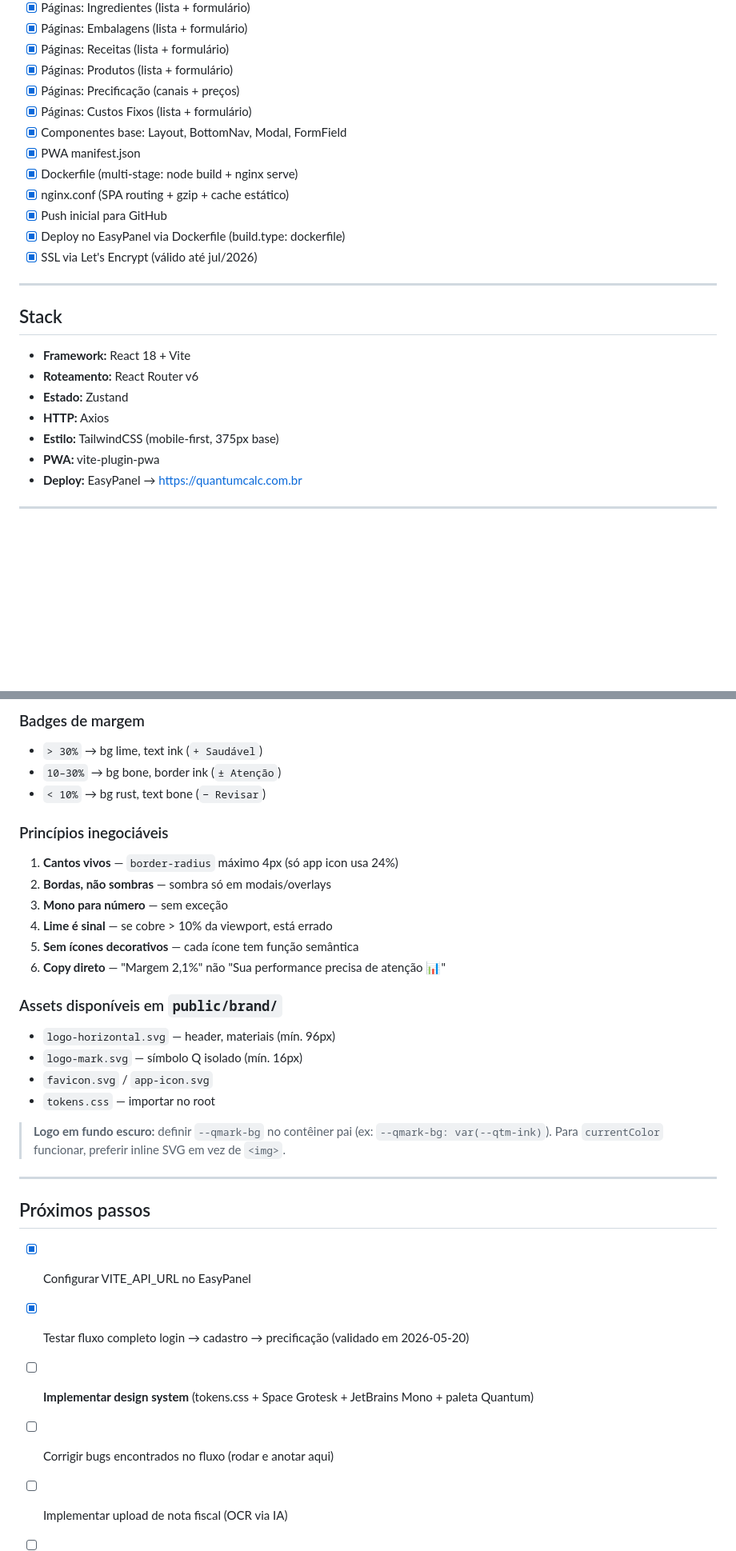
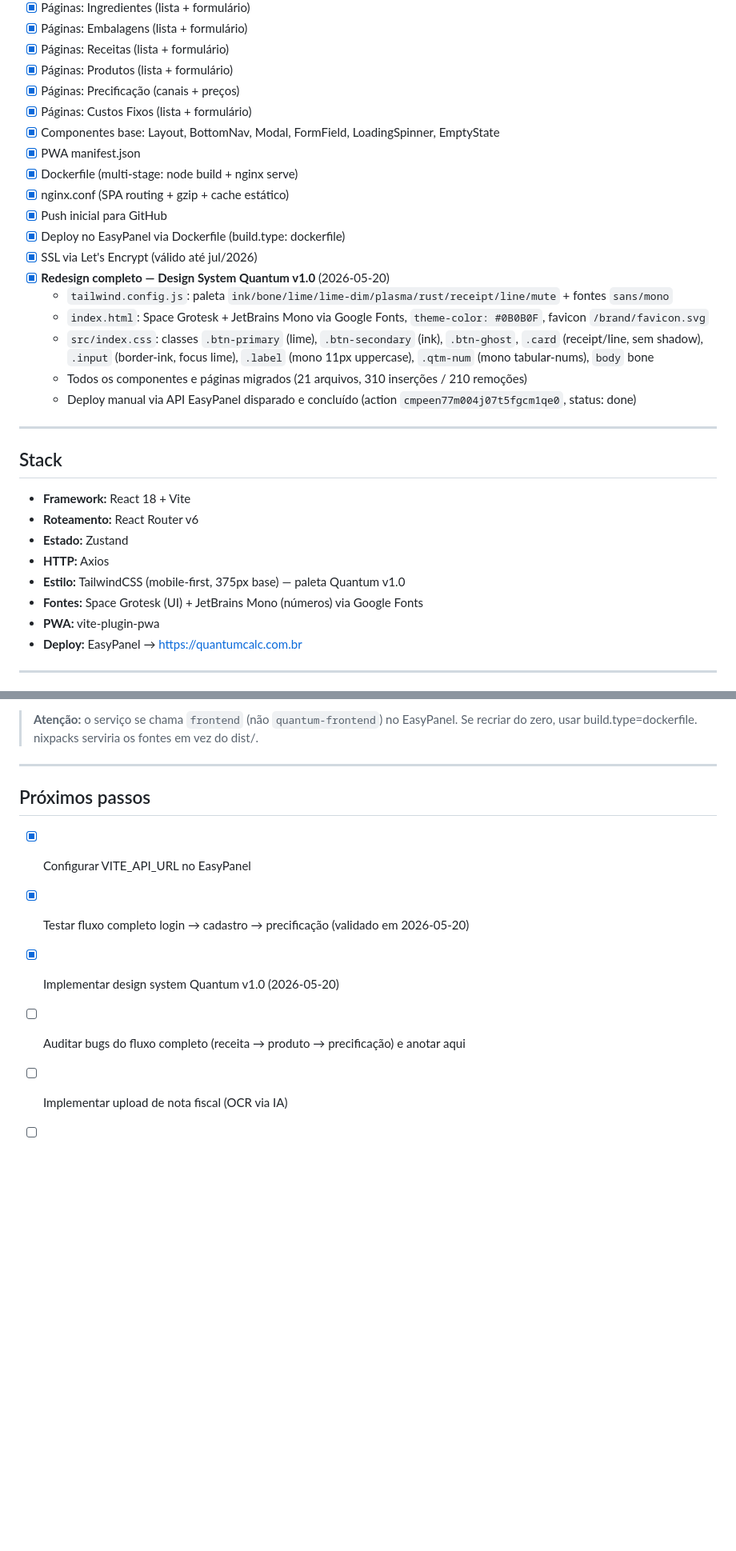
Before and after one commit to RomeuNascimento/quantum-frontend, a Markdown page: CLAUDE.md, 2 parts joined by grey strips. Shown at 80% size. GitHub-like rendering; blank space fills up the shorter version.

```diff
--- a/CLAUDE.md
+++ b/CLAUDE.md
@@ -21,13 +21,19 @@
 - [x] Páginas: Produtos (lista + formulário)
 - [x] Páginas: Precificação (canais + preços)
 - [x] Páginas: Custos Fixos (lista + formulário)
-- [x] Componentes base: Layout, BottomNav, Modal, FormField
+- [x] Componentes base: Layout, BottomNav, Modal, FormField, LoadingSpinner, EmptyState
 - [x] PWA manifest.json
 - [x] Dockerfile (multi-stage: node build + nginx serve)
 - [x] nginx.conf (SPA routing + gzip + cache estático)
 - [x] Push inicial para GitHub
 - [x] Deploy no EasyPanel via Dockerfile (build.type: dockerfile)
 - [x] SSL via Let's Encrypt (válido até jul/2026)
+- [x] **Redesign completo — Design System Quantum v1.0** (2026-05-20)
+  - `tailwind.config.js`: paleta `ink/bone/lime/lime-dim/plasma/rust/receipt/line/mute` + fontes `sans/mono`
+  - `index.html`: Space Grotesk + JetBrains Mono via Google Fonts, `theme-color: #0B0B0F`, favicon `/brand/favicon.svg`
+  - `src/index.css`: classes `.btn-primary` (lime), `.btn-secondary` (ink), `.btn-ghost`, `.card` (receipt/line, sem shadow), `.input` (border-ink, focus lime), `.label` (mono 11px uppercase), `.qtm-num` (mono tabular-nums), `body` bone
+  - Todos os componentes e páginas migrados (21 arquivos, 310 inserções / 210 remoções)
+  - Deploy manual via API EasyPanel disparado e concluído (action `cmpeen77m004j07t5fgcm1qe0`, status: done)
 
 ---
 
@@ -37,7 +43,8 @@
 - **Roteamento:** React Router v6
 - **Estado:** Zustand
 - **HTTP:** Axios
-- **Estilo:** TailwindCSS (mobile-first, 375px base)
+- **Estilo:** TailwindCSS (mobile-first, 375px base) — paleta Quantum v1.0
+- **Fontes:** Space Grotesk (UI) + JetBrains Mono (números) via Google Fonts
 - **PWA:** vite-plugin-pwa
 - **Deploy:** EasyPanel → https://quantumcalc.com.br
 
@@ -137,24 +174,5 @@ Instrumento de precisão. Grade rígida, números mono alinhados, sem ornamento.
-### Badges de margem
-- `> 30%` → bg lime, text ink (`+ Saudável`)
-- `10–30%` → bg bone, border ink (`± Atenção`)
-- `< 10%` → bg rust, text bone (`− Revisar`)
-
-### Princípios inegociáveis
-1. **Cantos vivos** — `border-radius` máximo 4px (só app icon usa 24%)
-2. **Bordas, não sombras** — sombra só em modais/overlays
-3. **Mono para número** — sem exceção
-4. **Lime é sinal** — se cobre > 10% da viewport, está errado
-5. **Sem ícones decorativos** — cada ícone tem função semântica
-6. **Copy direto** — "Margem 2,1%" não "Sua performance precisa de atenção 📊"
-
-### Assets disponíveis em `public/brand/`
-- `logo-horizontal.svg` — header, materiais (mín. 96px)
-- `logo-mark.svg` — símbolo Q isolado (mín. 16px)
-- `favicon.svg` / `app-icon.svg`
-- `tokens.css` — importar no root
-
-> **Logo em fundo escuro:** definir `--qmark-bg` no contêiner pai (ex: `--qmark-bg: var(--qtm-ink)`).
-> Para `currentColor` funcionar, preferir inline SVG em vez de `<img>`.
+> **Atenção:** o serviço se chama `frontend` (não `quantum-frontend`) no EasyPanel.
+> Se recriar do zero, usar build.type=dockerfile. nixpacks serviria os fontes em vez do dist/.
 
 ---
 
@@ -162,8 +180,8 @@ Instrumento de precisão. Grade rígida, números mono alinhados, sem ornamento.
 
 - [x] Configurar VITE_API_URL no EasyPanel
 - [x] Testar fluxo completo login → cadastro → precificação (validado em 2026-05-20)
-- [ ] **Implementar design system** (tokens.css + Space Grotesk + JetBrains Mono + paleta Quantum)
-- [ ] Corrigir bugs encontrados no fluxo (rodar e anotar aqui)
+- [x] Implementar design system Quantum v1.0 (2026-05-20)
+- [ ] Auditar bugs do fluxo completo (receita → produto → precificação) e anotar aqui
 - [ ] Implementar upload de nota fiscal (OCR via IA)
 - [ ] Adicionar gráficos de evolução de custos
 - [ ] Adicionar relatório de margem por produto/canal
```
Also changed, not shown: other parts of CLAUDE.md (+78 -48 lines).
